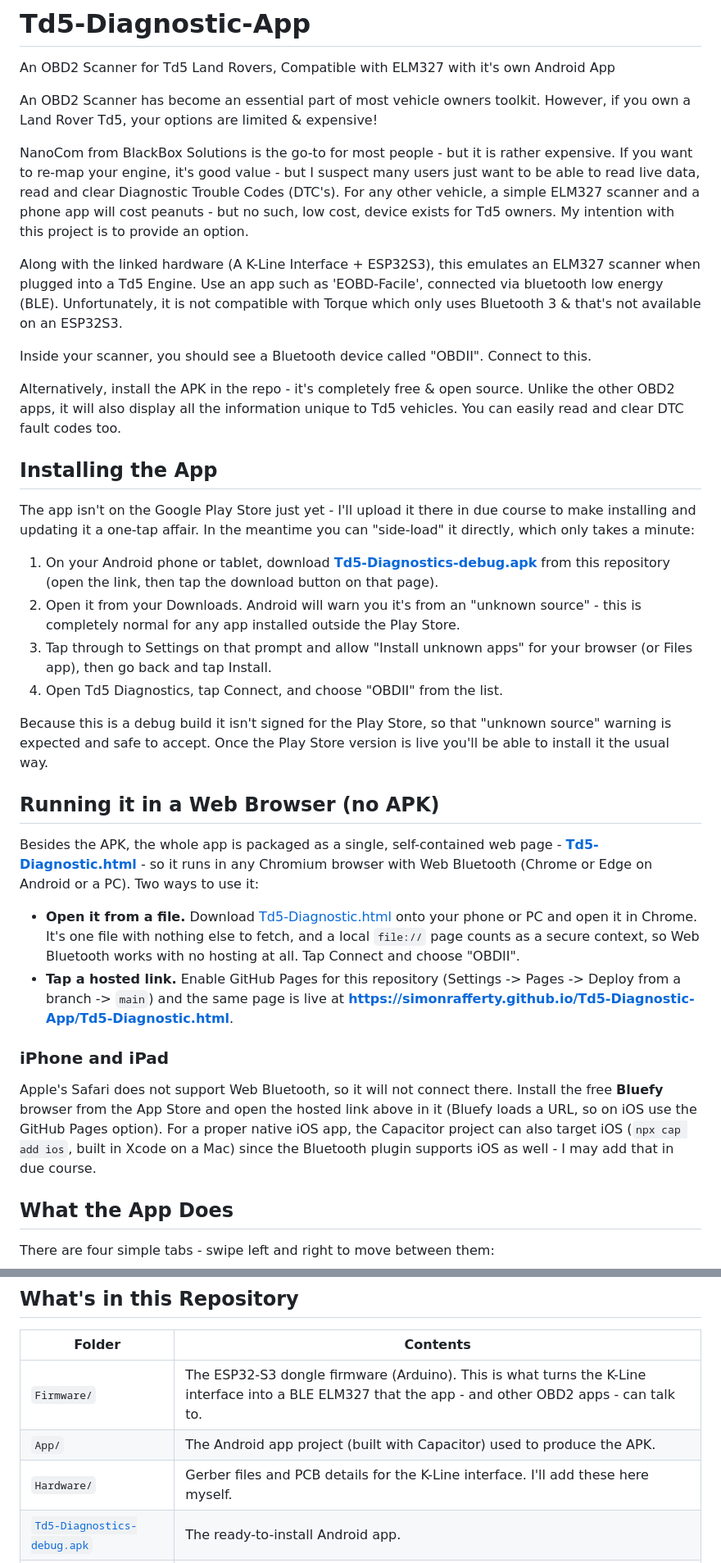
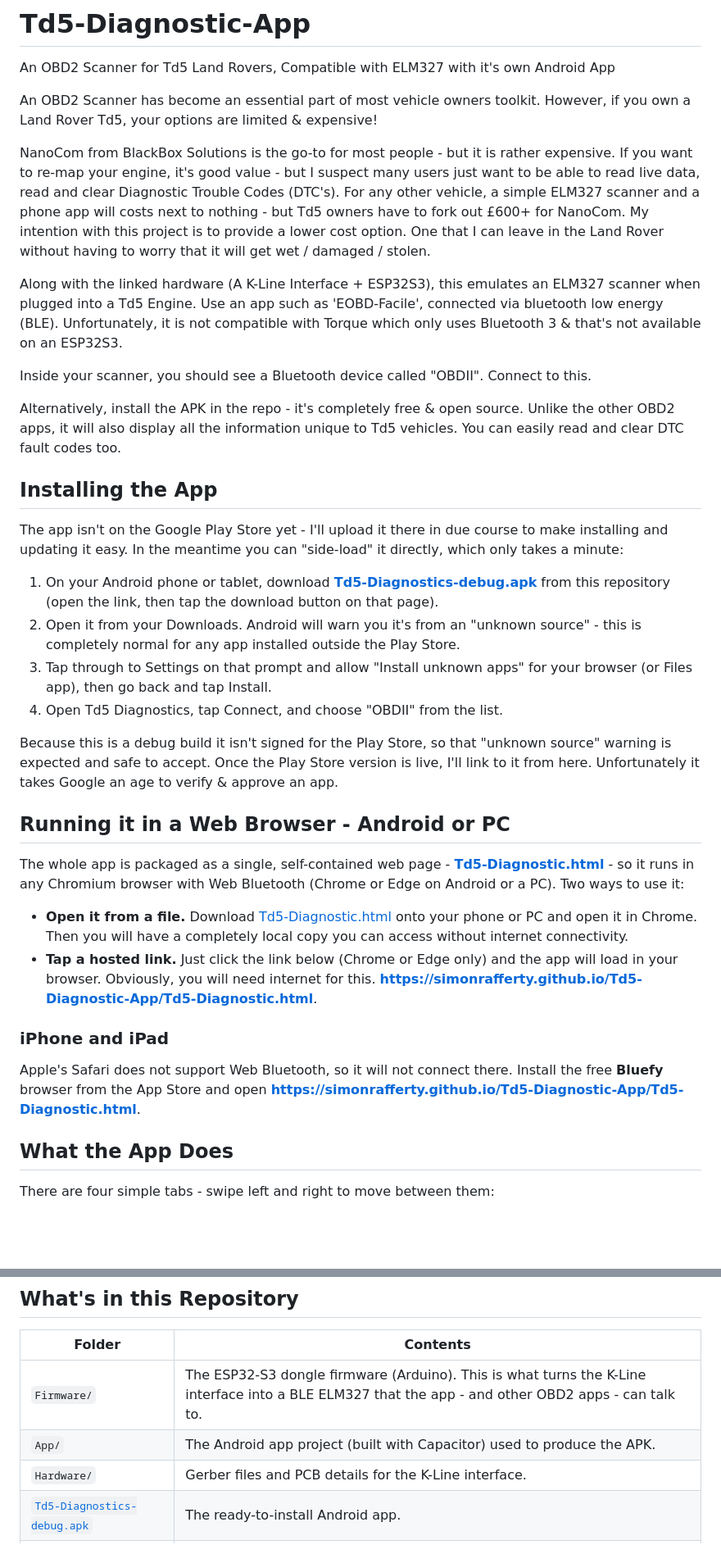
Before and after one commit to SimonRafferty/Td5-Diagnostic-App, a Markdown page: README.md, 2 parts joined by grey strips. Shown at 82% size. Drawn GitHub-style; blank space fills up the shorter version.

```diff
--- a/README.md
+++ b/README.md
@@ -3,7 +3,7 @@ An OBD2 Scanner for Td5 Land Rovers, Compatible with ELM327 with it's own Androi
 
 An OBD2 Scanner has become an essential part of most vehicle owners toolkit.  However, if you own a Land Rover Td5, your options are limited & expensive!
 
-NanoCom from BlackBox Solutions is the go-to for most people - but it is rather expensive.  If you want to re-map your engine, it's good value - but I suspect many users just want to be able to read live data, read and clear Diagnostic Trouble Codes (DTC's).  For any other vehicle, a simple ELM327 scanner and a phone app will cost peanuts - but no such, low cost, device exists for Td5 owners.  My intention with this project is to provide an option.
+NanoCom from BlackBox Solutions is the go-to for most people - but it is rather expensive.  If you want to re-map your engine, it's good value - but I suspect many users just want to be able to read live data, read and clear Diagnostic Trouble Codes (DTC's).  For any other vehicle, a simple ELM327 scanner and a phone app will costs next to nothing - but Td5 owners have to fork out £600+ for NanoCom.  My intention with this project is to provide a lower cost option.  One that I can leave in the Land Rover without having to worry that it will get wet / damaged / stolen.
 
 Along with the linked hardware (A K-Line Interface + ESP32S3), this emulates an ELM327 scanner when plugged into a Td5 Engine.  Use an app such as 'EOBD-Facile', connected via bluetooth low energy (BLE).  Unfortunately, it is not compatible with Torque which only uses Bluetooth 3 & that's not available on an ESP32S3.
 
@@ -13,26 +13,26 @@ Alternatively, install the APK in the repo - it's completely free & open source.
 
 ## Installing the App
 
-The app isn't on the Google Play Store just yet - I'll upload it there in due course to make installing and updating it a one-tap affair.  In the meantime you can "side-load" it directly, which only takes a minute:
+The app isn't on the Google Play Store yet - I'll upload it there in due course to make installing and updating it easy.  In the meantime you can "side-load" it directly, which only takes a minute:
 
 1. On your Android phone or tablet, download [**Td5-Diagnostics-debug.apk**](Td5-Diagnostics-debug.apk) from this repository (open the link, then tap the download button on that page).
 2. Open it from your Downloads.  Android will warn you it's from an "unknown source" - this is completely normal for any app installed outside the Play Store.
 3. Tap through to Settings on that prompt and allow "Install unknown apps" for your browser (or Files app), then go back and tap Install.
 4. Open Td5 Diagnostics, tap Connect, and choose "OBDII" from the list.
 
-Because this is a debug build it isn't signed for the Play Store, so that "unknown source" warning is expected and safe to accept.  Once the Play Store version is live you'll be able to install it the usual way.
+Because this is a debug build it isn't signed for the Play Store, so that "unknown source" warning is expected and safe to accept.  Once the Play Store version is live, I'll link to it from here.  Unfortunately it takes Google an age to verify & approve an app.
 
-## Running it in a Web Browser (no APK)
+## Running it in a Web Browser - Android or PC
 
-Besides the APK, the whole app is packaged as a single, self-contained web page - [**Td5-Diagnostic.html**](Td5-Diagnostic.html) - so it runs in any Chromium browser with Web Bluetooth (Chrome or Edge on Android or a PC).  Two ways to use it:
+The whole app is packaged as a single, self-contained web page - [**Td5-Diagnostic.html**](Td5-Diagnostic.html) - so it runs in any Chromium browser with Web Bluetooth (Chrome or Edge on Android or a PC).  Two ways to use it:
 
-- **Open it from a file.**  Download [Td5-Diagnostic.html](Td5-Diagnostic.html) onto your phone or PC and open it in Chrome.  It's one file with nothing else to fetch, and a local `file://` page counts as a secure context, so Web Bluetooth works with no hosting at all.  Tap Connect and choose "OBDII".
-- **Tap a hosted link.**  Enable GitHub Pages for this repository (Settings -> Pages -> Deploy from a branch -> `main`) and the same page is live at
+- **Open it from a file.**  Download [Td5-Diagnostic.html](Td5-Diagnostic.html) onto your phone or PC and open it in Chrome.  Then you will have a completely local copy you can access without internet connectivity.
+- **Tap a hosted link.**  Just click the link below (Chrome or Edge only) and the app will load in your browser.  Obviously, you will need internet for this.
   **https://simonrafferty.github.io/Td5-Diagnostic-App/Td5-Diagnostic.html**.
 
 ### iPhone and iPad
 
-Apple's Safari does not support Web Bluetooth, so it will not connect there.  Install the free **Bluefy** browser from the App Store and open the hosted link above in it (Bluefy loads a URL, so on iOS use the GitHub Pages option).  For a proper native iOS app, the Capacitor project can also target iOS (`npx cap add ios`, built in Xcode on a Mac) since the Bluetooth plugin supports iOS as well - I may add that in due course.
+Apple's Safari does not support Web Bluetooth, so it will not connect there.  Install the free **Bluefy** browser from the App Store and open **https://simonrafferty.github.io/Td5-Diagnostic-App/Td5-Diagnostic.html**.
 
 ## What the App Does
 
@@ -49,7 +49,7 @@ There are four simple tabs - swipe left and right to move between them:
 |--------|----------|
 | `Firmware/` | The ESP32-S3 dongle firmware (Arduino).  This is what turns the K-Line interface into a BLE ELM327 that the app - and other OBD2 apps - can talk to. |
 | `App/` | The Android app project (built with Capacitor) used to produce the APK. |
-| `Hardware/` | Gerber files and PCB details for the K-Line interface.  I'll add these here myself. |
+| `Hardware/` | Gerber files and PCB details for the K-Line interface. |
 | [`Td5-Diagnostics-debug.apk`](Td5-Diagnostics-debug.apk) | The ready-to-install Android app. |
 | [`Td5-Diagnostic.html`](Td5-Diagnostic.html) | The whole app as a single, self-contained web page (browser use, or iOS via Bluefy). |
 
```
Also changed, not shown: other parts of README.md (+1 -3 lines).
